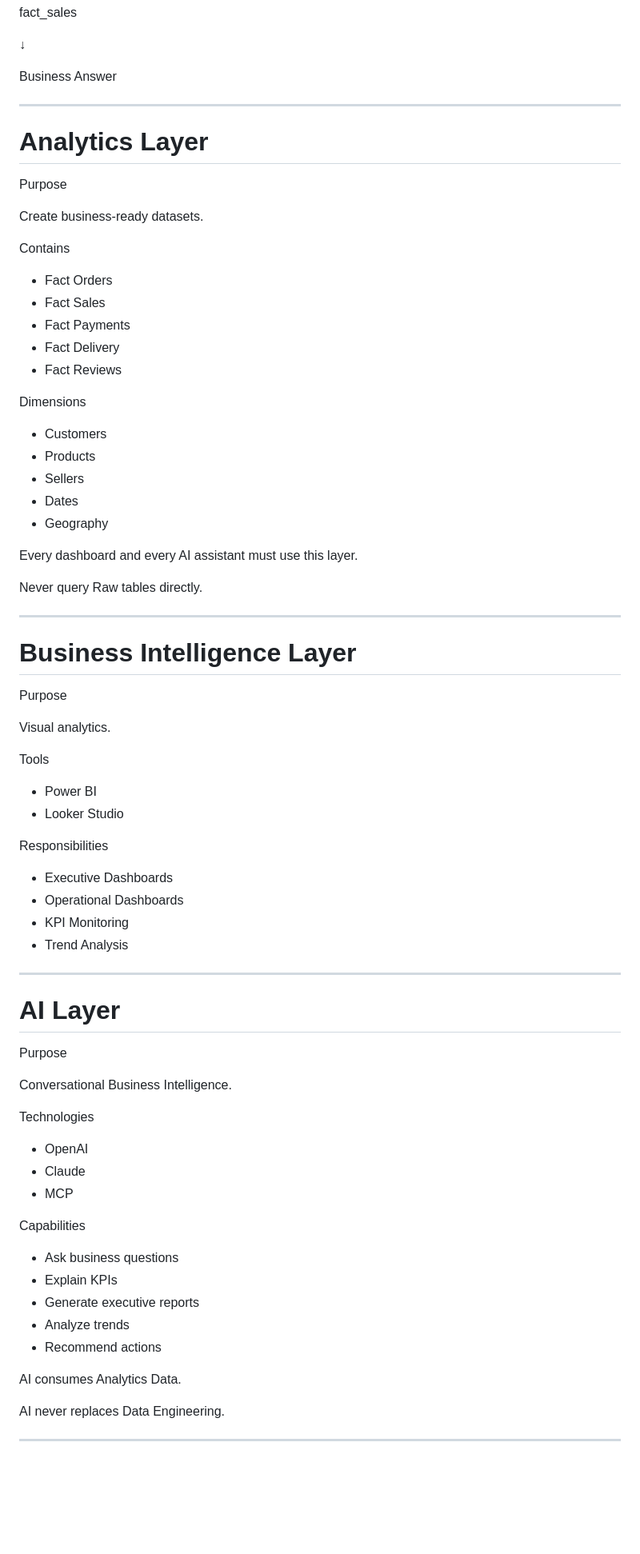
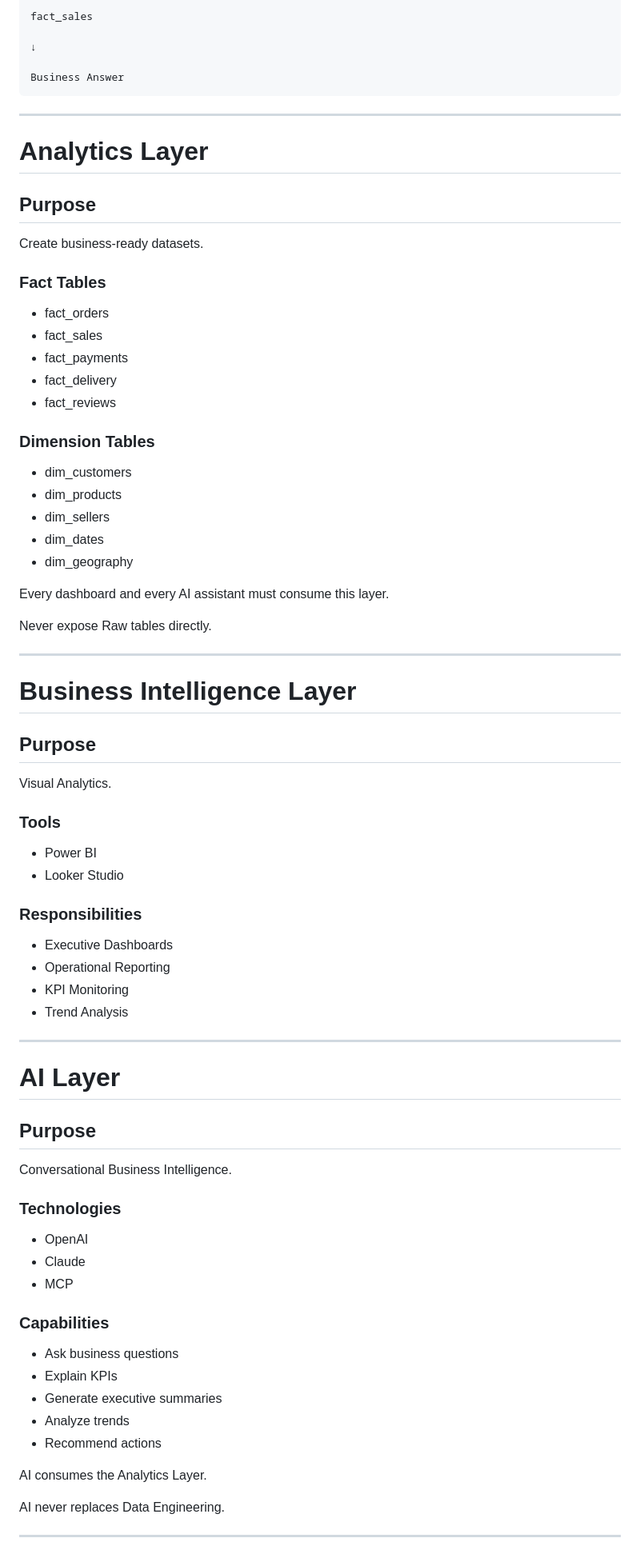
Before and after one commit to Navid-Ishaq/detleng-case-studies, a Markdown page: 00-detleng-implementation-framework-v1.md, the part around one of its changes. Shown at 80% size. GitHub-like rendering; blank space fills up the shorter version.

````diff
--- a/00-detleng-implementation-framework-v1.md
+++ b/00-detleng-implementation-framework-v1.md
@@ -295,52 +291,53 @@ fact_sales
 ↓
 
 Business Answer
+```
 
 ---
 
 # Analytics Layer
 
-Purpose
+## Purpose
 
 Create business-ready datasets.
 
-Contains
+### Fact Tables
 
-- Fact Orders
-- Fact Sales
-- Fact Payments
-- Fact Delivery
-- Fact Reviews
+- fact_orders
+- fact_sales
+- fact_payments
+- fact_delivery
+- fact_reviews
 
-Dimensions
+### Dimension Tables
 
-- Customers
-- Products
-- Sellers
-- Dates
-- Geography
+- dim_customers
+- dim_products
+- dim_sellers
+- dim_dates
+- dim_geography
 
-Every dashboard and every AI assistant must use this layer.
+Every dashboard and every AI assistant must consume this layer.
 
-Never query Raw tables directly.
+Never expose Raw tables directly.
 
 ---
 
 # Business Intelligence Layer
 
-Purpose
+## Purpose
 
-Visual analytics.
+Visual Analytics.
 
-Tools
+### Tools
 
 - Power BI
 - Looker Studio
 
-Responsibilities
+### Responsibilities
 
 - Executive Dashboards
-- Operational Dashboards
+- Operational Reporting
 - KPI Monitoring
 - Trend Analysis
 
@@ -348,25 +345,25 @@ Responsibilities
 
 # AI Layer
 
-Purpose
+## Purpose
 
 Conversational Business Intelligence.
 
-Technologies
+### Technologies
 
 - OpenAI
 - Claude
 - MCP
 
-Capabilities
+### Capabilities
 
 - Ask business questions
 - Explain KPIs
-- Generate executive reports
+- Generate executive summaries
 - Analyze trends
 - Recommend actions
 
-AI consumes Analytics Data.
+AI consumes the Analytics Layer.
 
 AI never replaces Data Engineering.
 
````
Also changed, not shown: other parts of 00-detleng-implementation-framework-v1.md (+79 -116 lines).
